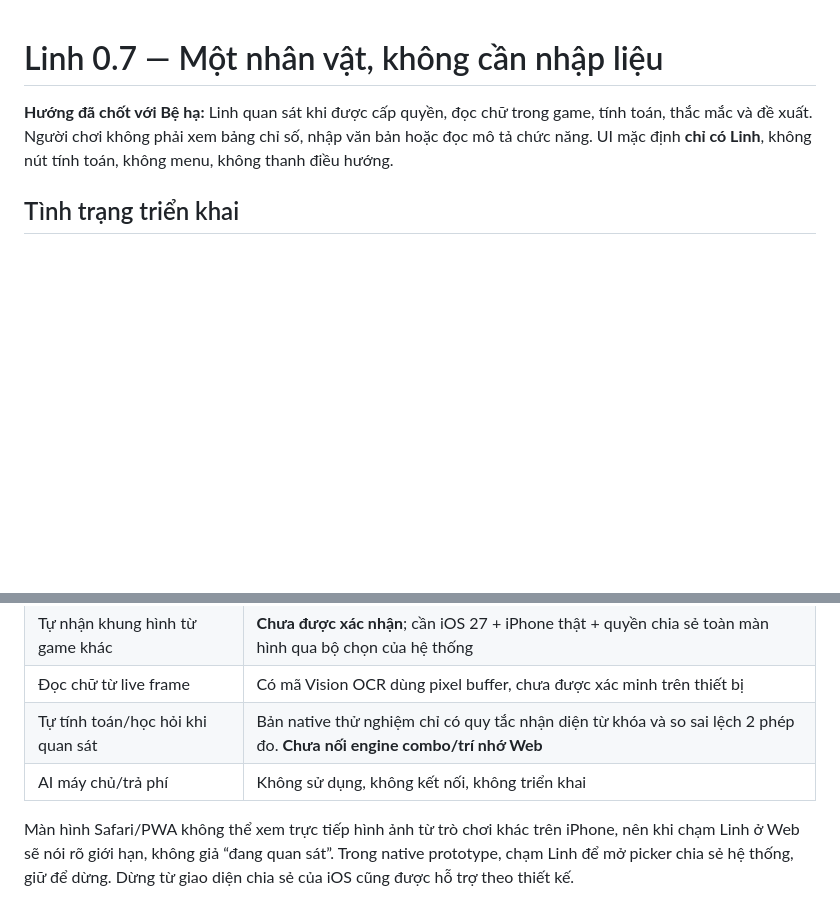
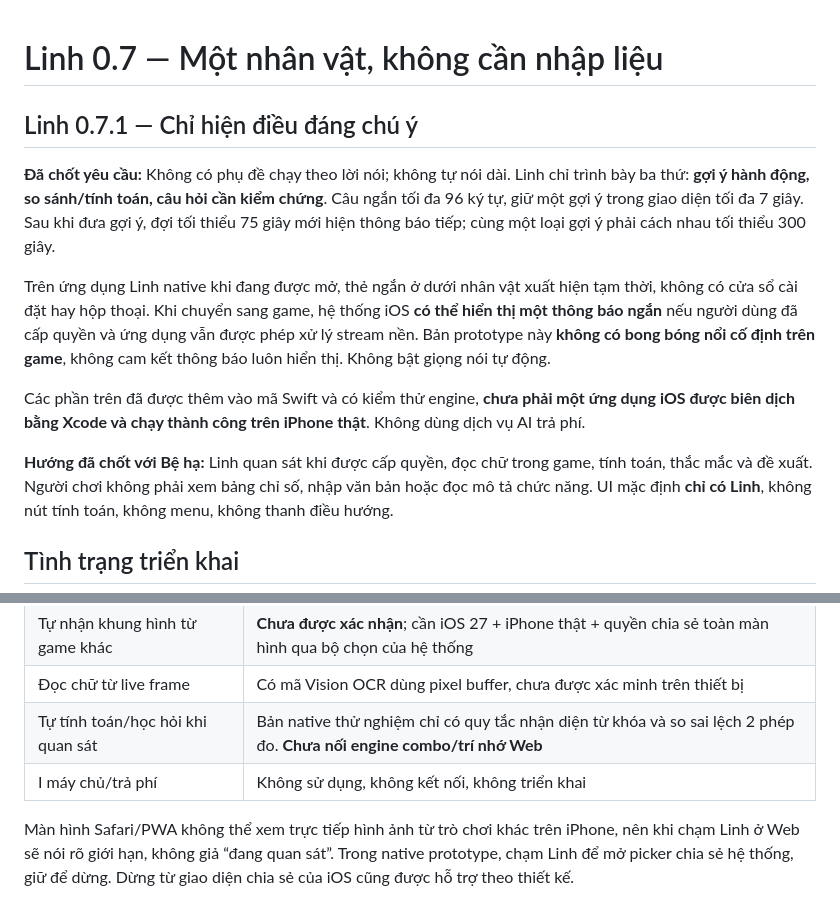
Before and after one commit to hoaianhdoan0209-hue/Linh-Ai, a Markdown page: README.md, 2 parts joined by grey strips. Rendered like a GitHub page; blank space fills up the shorter version.

Commit message:
docs: no live captions or voice; concise hints, calculations, questions only

```diff
--- a/README.md
+++ b/README.md
@@ -1,4 +1,13 @@
 # Linh 0.7 — Một nhân vật, không cần nhập liệu
+
+## Linh 0.7.1 — Chỉ hiện điều đáng chú ý
+
+**Đã chốt yêu cầu:** Không có phụ đề chạy theo lời nói; không tự nói dài. Linh chỉ trình bày ba thứ: **gợi ý hành động, so sánh/tính toán, câu hỏi cần kiểm chứng**. Câu ngắn tối đa 96 ký tự, giữ một gợi ý trong giao diện tối đa 7 giây. Sau khi đưa gợi ý, đợi tối thiểu 75 giây mới hiện thông báo tiếp; cùng một loại gợi ý phải cách nhau tối thiểu 300 giây.
+
+Trên ứng dụng Linh native khi đang được mở, thẻ ngắn ở dưới nhân vật xuất hiện tạm thời, không có cửa sổ cài đặt hay hộp thoại. Khi chuyển sang game, hệ thống iOS **có thể hiển thị một thông báo ngắn** nếu người dùng đã cấp quyền và ứng dụng vẫn được phép xử lý stream nền. Bản prototype này **không có bong bóng nổi cố định trên game**, không cam kết thông báo luôn hiển thị. Không bật giọng nói tự động.
+
+Các phần trên đã được thêm vào mã Swift và có kiểm thử engine, **chưa phải một ứng dụng iOS được biên dịch bằng Xcode và chạy thành công trên iPhone thật**. Không dùng dịch vụ AI trả phí.
+
 
 **Hướng đã chốt với Bệ hạ:** Linh quan sát khi được cấp quyền, đọc chữ trong game, tính toán, thắc mắc và đề xuất. Người chơi không phải xem bảng chỉ số, nhập văn bản hoặc đọc mô tả chức năng. UI mặc định **chỉ có Linh**, không nút tính toán, không menu, không thanh điều hướng.
 
@@ -12,7 +21,7 @@
 | Tự nhận khung hình từ game khác | **Chưa được xác nhận**; cần iOS 27 + iPhone thật + quyền chia sẻ toàn màn hình qua bộ chọn của hệ thống |
 | Đọc chữ từ live frame | Có mã Vision OCR dùng pixel buffer, chưa được xác minh trên thiết bị |
 | Tự tính toán/học hỏi khi quan sát | Bản native thử nghiệm chỉ có quy tắc nhận diện từ khóa và so sai lệch 2 phép đo. **Chưa nối engine combo/trí nhớ Web** |
-| AI máy chủ/trả phí | Không sử dụng, không kết nối, không triển khai |
+| I máy chủ/trả phí | Không sử dụng, không kết nối, không triển khai |
 
 Màn hình Safari/PWA không thể xem trực tiếp hình ảnh từ trò chơi khác trên iPhone, nên khi chạm Linh ở Web sẽ nói rõ giới hạn, không giả “đang quan sát”. Trong native prototype, chạm Linh để mở picker chia sẻ hệ thống, giữ để dừng. Dừng từ giao diện chia sẻ của iOS cũng được hỗ trợ theo thiết kế.
 
```
